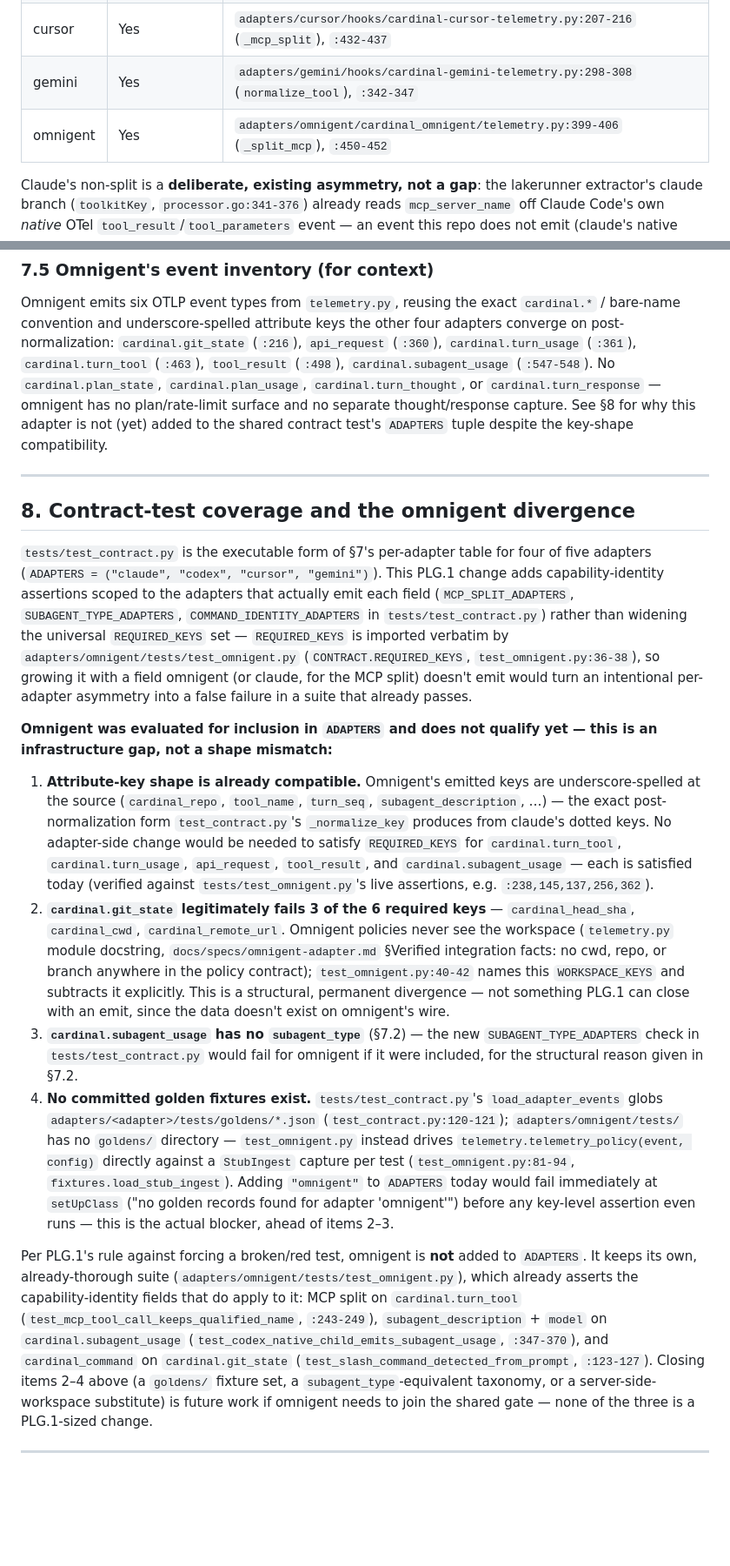
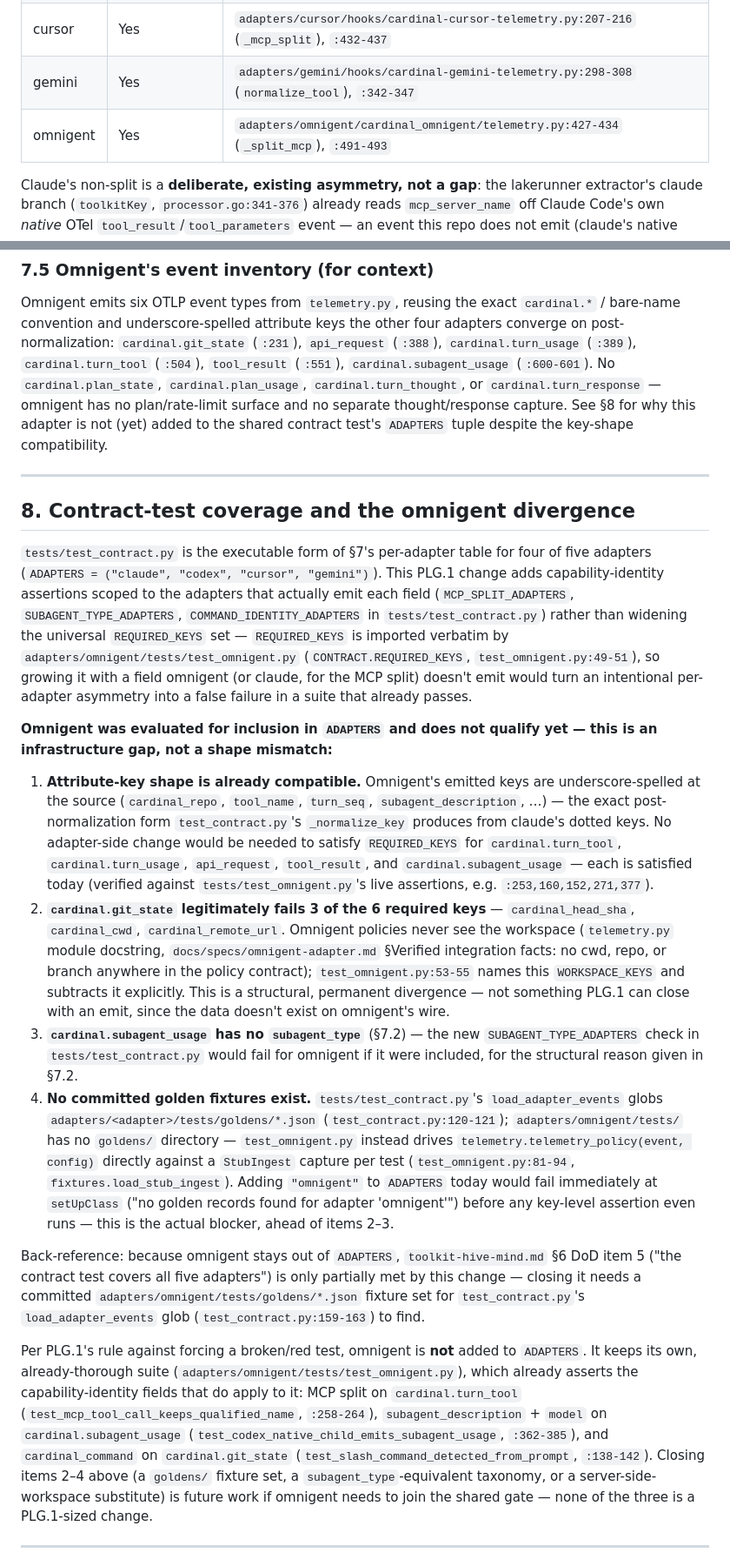
Before and after one commit to cardinalhq/cardinal-agent-plugins, a Markdown page: docs/specs/subagent-telemetry-enrichment.md, 2 parts joined by grey strips. Shown at 87% size. Drawn GitHub-style; blank space fills up the shorter version.

Commit message:
docs: refresh stale omnigent citations in subagent-telemetry-enrichment.md
Merging origin/main (PR #16, ca3719b — parent-side polly branch
correlation) grew adapters/omnigent/cardinal_omnigent/telemetry.py by
~75 lines and adapters/omnigent/tests/test_omnigent.py by ~240 lines,
shifting every downstream omnigent file:line citation in §7.1, §7.2,
§7.3, §7.5, and §8 by anywhere from 2 to ~28 lines. Described behavior
was independently reviewed and confirmed unchanged — only the line
numbers were wrong.

Refreshed every omnigent citation by grepping the merged tree for the
cited identifier (_split_mcp, _subagent_description, event-type
strings, REQUIRED_KEYS/WORKSPACE_KEYS, and the three named test
methods) and pointing it at the identifier's current location. Also
fixed test_omnigent.py:36-38 and :40-42, which cited the wrong lines
even before this merge (pre-existing drift, not caused by PR #16).
Sanity-checked a spread of non-omnigent citations (claude, codex,
cursor, gemini, core/bashclass.py) against the merged tree — all still
exact, as the independent review found.

Added a one-line back-reference noting that omnigent's continued
exclusion from tests/test_contract.py's ADAPTERS tuple leaves
toolkit-hive-mind.md §6 DoD item 5 ("contract test covers all five
adapters") only partially met, and points at the missing
adapters/omnigent/tests/goldens/*.json fixture set needed to close it.

tests/test_contract.py (4 tests, 46 subtests) and
adapters/omnigent/tests/test_omnigent.py (64 tests) both pass against
the merged tree.

```diff
--- a/docs/specs/subagent-telemetry-enrichment.md
+++ b/docs/specs/subagent-telemetry-enrichment.md
@@ -227,7 +227,7 @@ Whether the qualified MCP tool name is additionally **split** into
 | codex | Yes | `adapters/codex/hooks/cardinal-codex-telemetry.py:204-208` (`normalize_tool_name`), `:373-380` (emission: `tool_name` keeps the raw qualified name, `mcp_server_name`/`mcp_tool_name` added alongside) |
 | cursor | Yes | `adapters/cursor/hooks/cardinal-cursor-telemetry.py:207-216` (`_mcp_split`), `:432-437` |
 | gemini | Yes | `adapters/gemini/hooks/cardinal-gemini-telemetry.py:298-308` (`normalize_tool`), `:342-347` |
-| omnigent | Yes | `adapters/omnigent/cardinal_omnigent/telemetry.py:399-406` (`_split_mcp`), `:450-452` |
+| omnigent | Yes | `adapters/omnigent/cardinal_omnigent/telemetry.py:427-434` (`_split_mcp`), `:491-493` |
 
 Claude's non-split is a **deliberate, existing asymmetry, not a gap**: the
 lakerunner extractor's claude branch (`toolkitKey`, `processor.go:341-376`)
@@ -328,9 +328,9 @@ skill events for runtimes that have no skills."
 Omnigent emits six OTLP event types from `telemetry.py`, reusing the exact
 `cardinal.*` / bare-name convention and underscore-spelled attribute keys
 the other four adapters converge on post-normalization: `cardinal.git_state`
-(`:216`), `api_request` (`:360`), `cardinal.turn_usage` (`:361`),
-`cardinal.turn_tool` (`:463`), `tool_result` (`:498`),
-`cardinal.subagent_usage` (`:547-548`). No `cardinal.plan_state`,
+(`:231`), `api_request` (`:388`), `cardinal.turn_usage` (`:389`),
+`cardinal.turn_tool` (`:504`), `tool_result` (`:551`),
+`cardinal.subagent_usage` (`:600-601`). No `cardinal.plan_state`,
 `cardinal.plan_usage`, `cardinal.turn_thought`, or `cardinal.turn_response` —
 omnigent has no plan/rate-limit surface and no separate thought/response
 capture. See §8 for why this adapter is not (yet) added to the shared
@@ -348,7 +348,7 @@ the adapters that actually emit each field (`MCP_SPLIT_ADAPTERS`,
 `tests/test_contract.py`) rather than widening the universal `REQUIRED_KEYS`
 set — `REQUIRED_KEYS` is imported verbatim by
 `adapters/omnigent/tests/test_omnigent.py` (`CONTRACT.REQUIRED_KEYS`,
-`test_omnigent.py:36-38`), so growing it with a field omnigent (or claude,
+`test_omnigent.py:49-51`), so growing it with a field omnigent (or claude,
 for the MCP split) doesn't emit would turn an intentional per-adapter
 asymmetry into a false failure in a suite that already passes.
 
@@ -363,12 +363,12 @@ yet — this is an infrastructure gap, not a shape mismatch:**
    `REQUIRED_KEYS` for `cardinal.turn_tool`, `cardinal.turn_usage`,
    `api_request`, `tool_result`, and `cardinal.subagent_usage` — each is
    satisfied today (verified against `tests/test_omnigent.py`'s live
-   assertions, e.g. `:238,145,137,256,362`).
+   assertions, e.g. `:253,160,152,271,377`).
 2. **`cardinal.git_state` legitimately fails 3 of the 6 required keys** —
    `cardinal_head_sha`, `cardinal_cwd`, `cardinal_remote_url`. Omnigent
    policies never see the workspace (`telemetry.py` module docstring,
    `docs/specs/omnigent-adapter.md` §Verified integration facts: no cwd,
-   repo, or branch anywhere in the policy contract); `test_omnigent.py:40-42`
+   repo, or branch anywhere in the policy contract); `test_omnigent.py:53-55`
    names this `WORKSPACE_KEYS` and subtracts it explicitly. This is a
    structural, permanent divergence — not something PLG.1 can close with an
    emit, since the data doesn't exist on omnigent's wire.
@@ -386,15 +386,21 @@ yet — this is an infrastructure gap, not a shape mismatch:**
    adapter 'omnigent'") before any key-level assertion even runs — this is
    the actual blocker, ahead of items 2–3.
 
+Back-reference: because omnigent stays out of `ADAPTERS`, `toolkit-hive-mind.md`
+§6 DoD item 5 ("the contract test covers all five adapters") is only
+partially met by this change — closing it needs a committed
+`adapters/omnigent/tests/goldens/*.json` fixture set for `test_contract.py`'s
+`load_adapter_events` glob (`test_contract.py:159-163`) to find.
+
 Per PLG.1's rule against forcing a broken/red test, omnigent is **not**
 added to `ADAPTERS`. It keeps its own, already-thorough suite
 (`adapters/omnigent/tests/test_omnigent.py`), which already asserts the
 capability-identity fields that do apply to it: MCP split on
 `cardinal.turn_tool` (`test_mcp_tool_call_keeps_qualified_name`,
-`:243-249`), `subagent_description` + `model` on `cardinal.subagent_usage`
-(`test_codex_native_child_emits_subagent_usage`, `:347-370`), and
+`:258-264`), `subagent_description` + `model` on `cardinal.subagent_usage`
+(`test_codex_native_child_emits_subagent_usage`, `:362-385`), and
 `cardinal_command` on `cardinal.git_state`
-(`test_slash_command_detected_from_prompt`, `:123-127`). Closing items 2–4
+(`test_slash_command_detected_from_prompt`, `:138-142`). Closing items 2–4
 above (a `goldens/` fixture set, a `subagent_type`-equivalent taxonomy, or a
 server-side-workspace substitute) is future work if omnigent needs to join
 the shared gate — none of the three is a PLG.1-sized change.
```
Also changed, not shown: other parts of docs/specs/subagent-telemetry-enrichment.md (+3 -3 lines).
